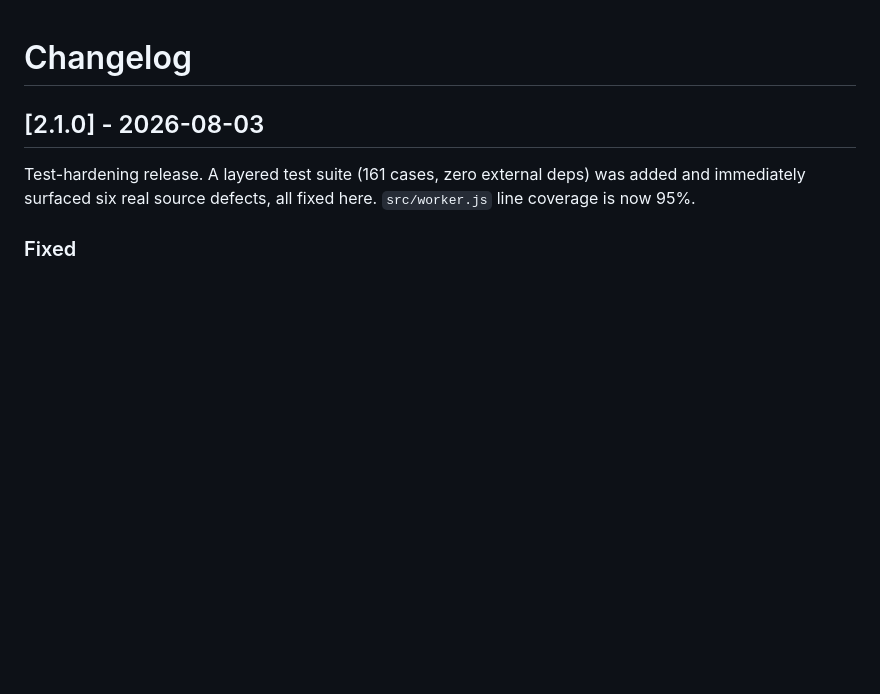
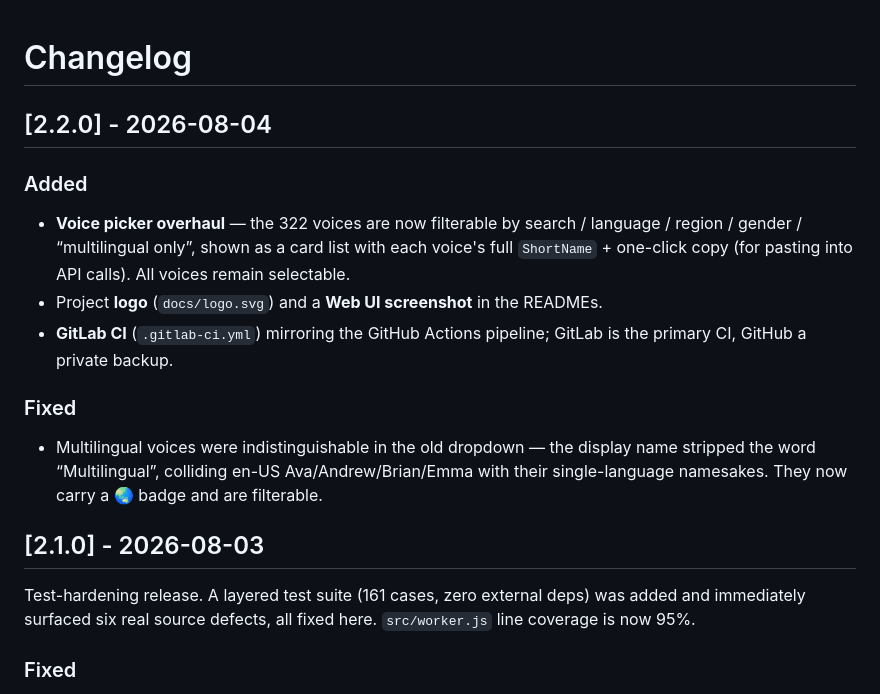
Before and after one commit to neosun100/edgetts-ws-worker, a Markdown page: CHANGELOG.md, the part around the change. Drawn GitHub-style; blank space fills up the shorter version.

```diff
--- a/CHANGELOG.md
+++ b/CHANGELOG.md
@@ -1,4 +1,19 @@
 # Changelog
+
+## [2.2.0] - 2026-08-04
+
+### Added
+- **Voice picker overhaul** — the 322 voices are now filterable by search / language /
+  region / gender / “multilingual only”, shown as a card list with each voice's full
+  `ShortName` + one-click copy (for pasting into API calls). All voices remain selectable.
+- Project **logo** (`docs/logo.svg`) and a **Web UI screenshot** in the READMEs.
+- **GitLab CI** (`.gitlab-ci.yml`) mirroring the GitHub Actions pipeline; GitLab is the
+  primary CI, GitHub a private backup.
+
+### Fixed
+- Multilingual voices were indistinguishable in the old dropdown — the display name
+  stripped the word “Multilingual”, colliding en-US Ava/Andrew/Brian/Emma with their
+  single-language namesakes. They now carry a 🌏 badge and are filterable.
 
 ## [2.1.0] - 2026-08-03
 
```
Also changed, not shown: README.md (+13 -1 lines), README_CN.md (+12 -1 lines), docs/screenshots/ui-voice-picker.png (added), 2 other files.
